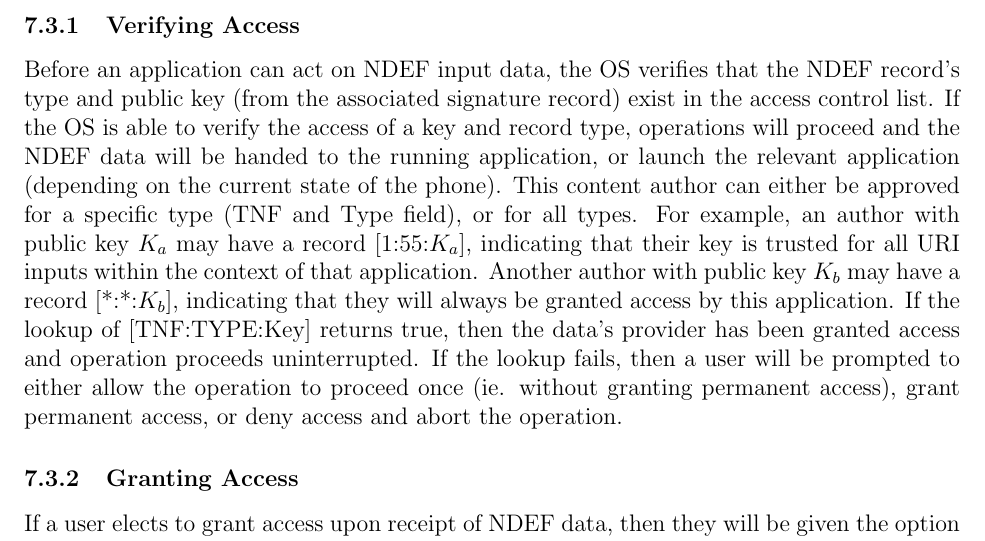
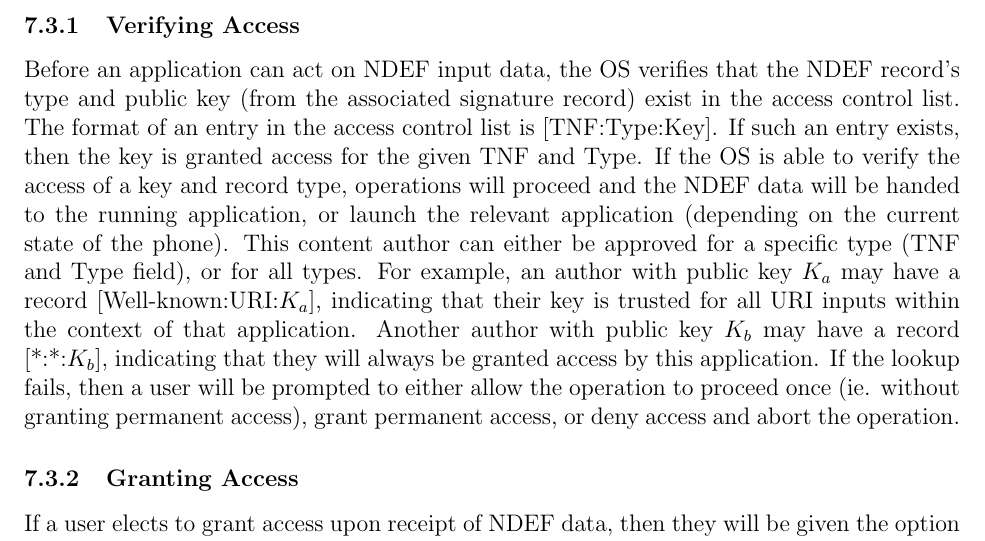
Before and after one commit to maxfeldman14/NFC, a LaTeX document (paper/cs261.tex): part of page 9 of 15, cut so that both start at the same text. Compiled offline with pdfLaTeX.

Commit message:
standardizing ACL entry format

```diff
--- a/paper/cs261.tex
+++ b/paper/cs261.tex
@@ -252,11 +252,12 @@ We do not experience the same problem, because, in practice, each tag type will
 \end{figure}
 \subsubsection{Verifying Access}
 Before an application can act on NDEF input data, the OS verifies that the NDEF record's type and public key (from the associated signature record) exist in the access control list.
+The format of an entry in the access control list is [TNF:Type:Key].
+If such an entry exists, then the key is granted access for the given TNF and Type.
 If the OS is able to verify the access of a key and record type, operations will proceed and the NDEF data will be handed to the running application, or launch the relevant application (depending on the current state of the phone).
 This content author can either be approved for a specific type (TNF and Type field), or for all types.
-For example, an author with public key $K_a$ may have a record [1:55:$K_a$], indicating that their key is trusted for all URI inputs within the context of that application.
+For example, an author with public key $K_a$ may have a record [Well-known:URI:$K_a$], indicating that their key is trusted for all URI inputs within the context of that application.
 Another author with public key $K_b$ may have a record [*:*:$K_b$], indicating that they will always be granted access by this application.
-If the lookup of [TNF:TYPE:Key] returns true, then the data's provider has been granted access and operation proceeds uninterrupted.
 If the lookup fails, then a user will be prompted to either allow the operation to proceed once (ie. without granting permanent access), grant permanent access, or deny access and abort the operation.
 \subsubsection{Granting Access}
 If a user elects to grant access upon receipt of NDEF data, then they will be given the option of granting the tag author permanent access for that NDEF type (TNF and Type fields, or an application-developer-specified type), or for all types (a wildcard match on the TNF and Type fields).
```
